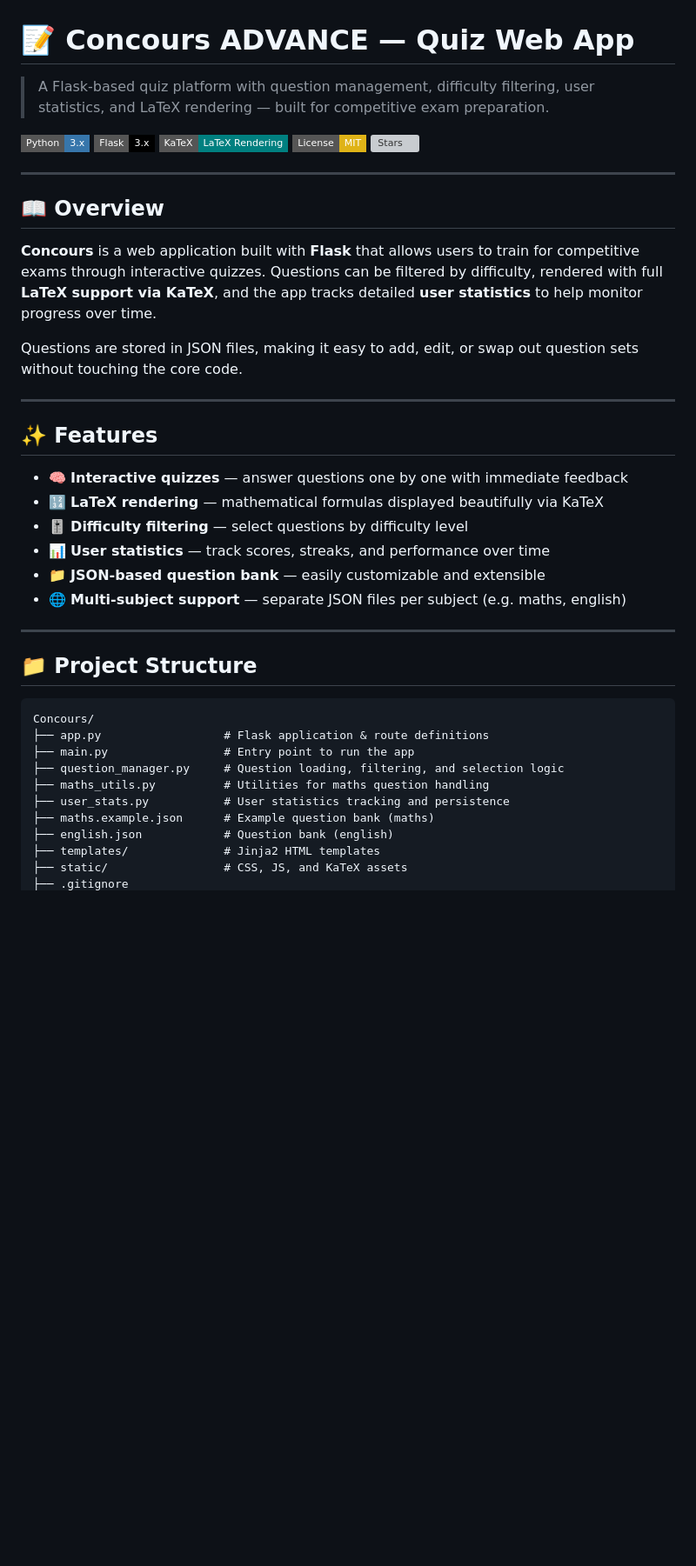
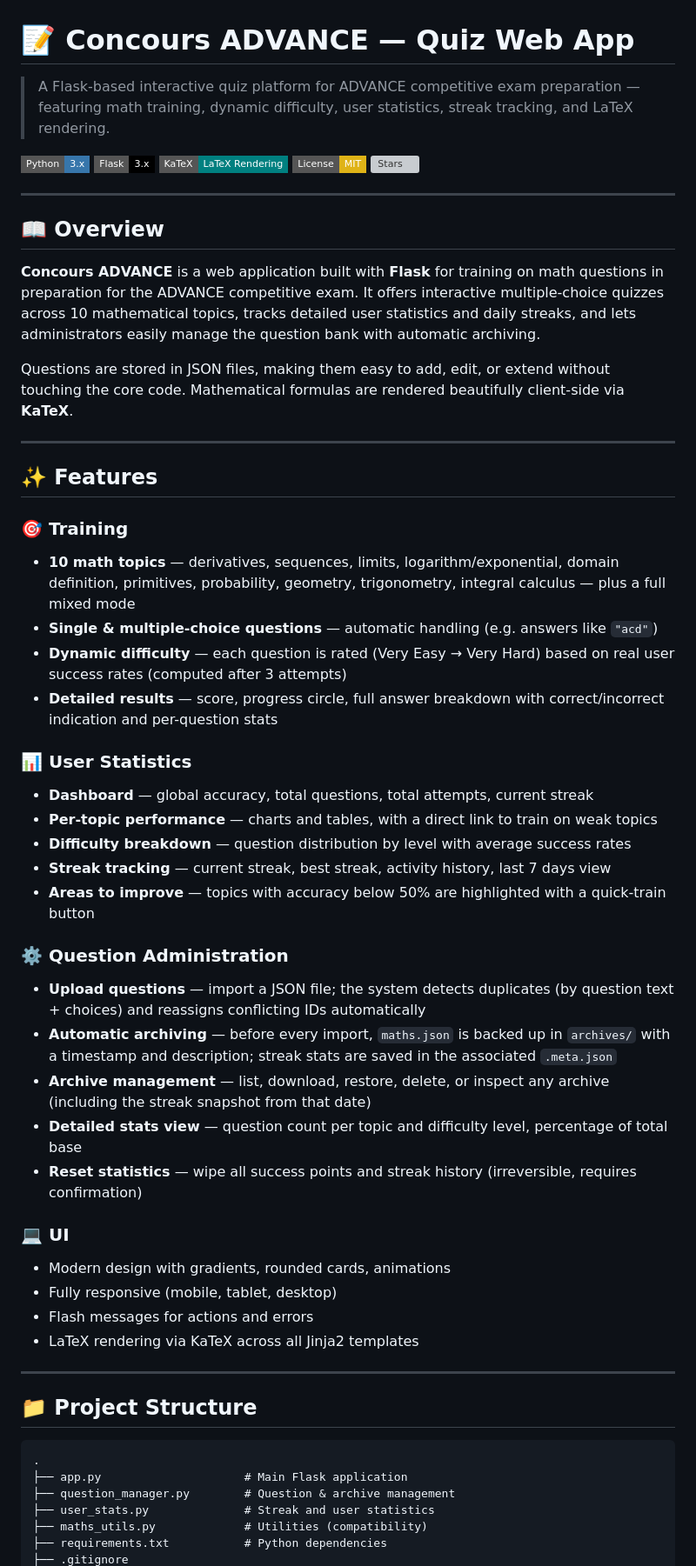
Before and after one commit to zenst45/Concours, a Markdown page: README.md, the part around one of its changes. Shown at 87% size. GitHub-like rendering; badges without logos; blank space fills up the shorter version; grey boxes are pictures that could not be loaded.

````diff
--- a/README.md
+++ b/README.md
@@ -1,5 +1,5 @@
 # 📝 Concours ADVANCE — Quiz Web App
-> A Flask-based quiz platform with question management, difficulty filtering, user statistics, and LaTeX rendering — built for competitive exam preparation.
+> A Flask-based interactive quiz platform for ADVANCE competitive exam preparation — featuring math training, dynamic difficulty, user statistics, streak tracking, and LaTeX rendering.
 
 [![Python](https://img.shields.io/badge/Python-3.x-3776AB?style=flat-square&logo=python&logoColor=white)](https://www.python.org/)
 [![Flask](https://img.shields.io/badge/Flask-3.x-000000?style=flat-square&logo=flask&logoColor=white)](https://flask.palletsprojects.com/)
@@ -11,34 +11,48 @@
 
 ## 📖 Overview
 
-**Concours** is a web application built with **Flask** that allows users to train for competitive exams through interactive quizzes. Questions can be filtered by difficulty, rendered with full **LaTeX support via KaTeX**, and the app tracks detailed **user statistics** to help monitor progress over time.
+**Concours ADVANCE** is a web application built with **Flask** for training on math questions in preparation for the ADVANCE competitive exam. It offers interactive multiple-choice quizzes across 10 mathematical topics, tracks detailed user statistics and daily streaks, and lets administrators easily manage the question bank with automatic archiving.
 
-Questions are stored in JSON files, making it easy to add, edit, or swap out question sets without touching the core code.
+Questions are stored in JSON files, making them easy to add, edit, or extend without touching the core code. Mathematical formulas are rendered beautifully client-side via **KaTeX**.
 
 ---
 
 ## ✨ Features
 
-- 🧠 **Interactive quizzes** — answer questions one by one with immediate feedback
-- 🔢 **LaTeX rendering** — mathematical formulas displayed beautifully via KaTeX
-- 🎚️ **Difficulty filtering** — select questions by difficulty level
-- 📊 **User statistics** — track scores, streaks, and performance over time
-- 📁 **JSON-based question bank** — easily customizable and extensible
-- 🌐 **Multi-subject support** — separate JSON files per subject (e.g. maths, english)
+### 🎯 Training
+- **10 math topics** — derivatives, sequences, limits, logarithm/exponential, domain definition, primitives, probability, geometry, trigonometry, integral calculus — plus a full mixed mode
+- **Single & multiple-choice questions** — automatic handling (e.g. answers like `"acd"`)
+- **Dynamic difficulty** — each question is rated (Very Easy → Very Hard) based on real user success rates (computed after 3 attempts)
+- **Detailed results** — score, progress circle, full answer breakdown with correct/incorrect indication and per-question stats
+
+### 📊 User Statistics
+- **Dashboard** — global accuracy, total questions, total attempts, current streak
+- **Per-topic performance** — charts and tables, with a direct link to train on weak topics
+- **Difficulty breakdown** — question distribution by level with average success rates
+- **Streak tracking** — current streak, best streak, activity history, last 7 days view
+- **Areas to improve** — topics with accuracy below 50% are highlighted with a quick-train button
+
+### ⚙️ Question Administration
+- **Upload questions** — import a JSON file; the system detects duplicates (by question text + choices) and reassigns conflicting IDs automatically
+- **Automatic archiving** — before every import, `maths.json` is backed up in `archives/` with a timestamp and description; streak stats are saved in the associated `.meta.json`
+- **Archive management** — list, download, restore, delete, or inspect any archive (including the streak snapshot from that date)
+- **Detailed stats view** — question count per topic and difficulty level, percentage of total base
+- **Reset statistics** — wipe all success points and streak history (irreversible, requires confirmation)
+
+### 💻 UI
+- Modern design with gradients, rounded cards, animations
+- Fully responsive (mobile, tablet, desktop)
+- Flash messages for actions and errors
+- LaTeX rendering via KaTeX across all Jinja2 templates
 
 ---
 
 ## 📁 Project Structure
-
 ```
-Concours/
-├── app.py                  # Flask application & route definitions
-├── main.py                 # Entry point to run the app
-├── question_manager.py     # Question loading, filtering, and selection logic
-├── maths_utils.py          # Utilities for maths question handling
-├── user_stats.py           # User statistics tracking and persistence
-├── maths.example.json      # Example question bank (maths)
-├── english.json            # Question bank (english)
-├── templates/              # Jinja2 HTML templates
-├── static/                 # CSS, JS, and KaTeX assets
+.
+├── app.py                     # Main Flask application
+├── question_manager.py        # Question & archive management
+├── user_stats.py              # Streak and user statistics
+├── maths_utils.py             # Utilities (compatibility)
+├── requirements.txt           # Python dependencies
 ├── .gitignore
````
Also changed, not shown: other parts of README.md (+116 -39 lines).
